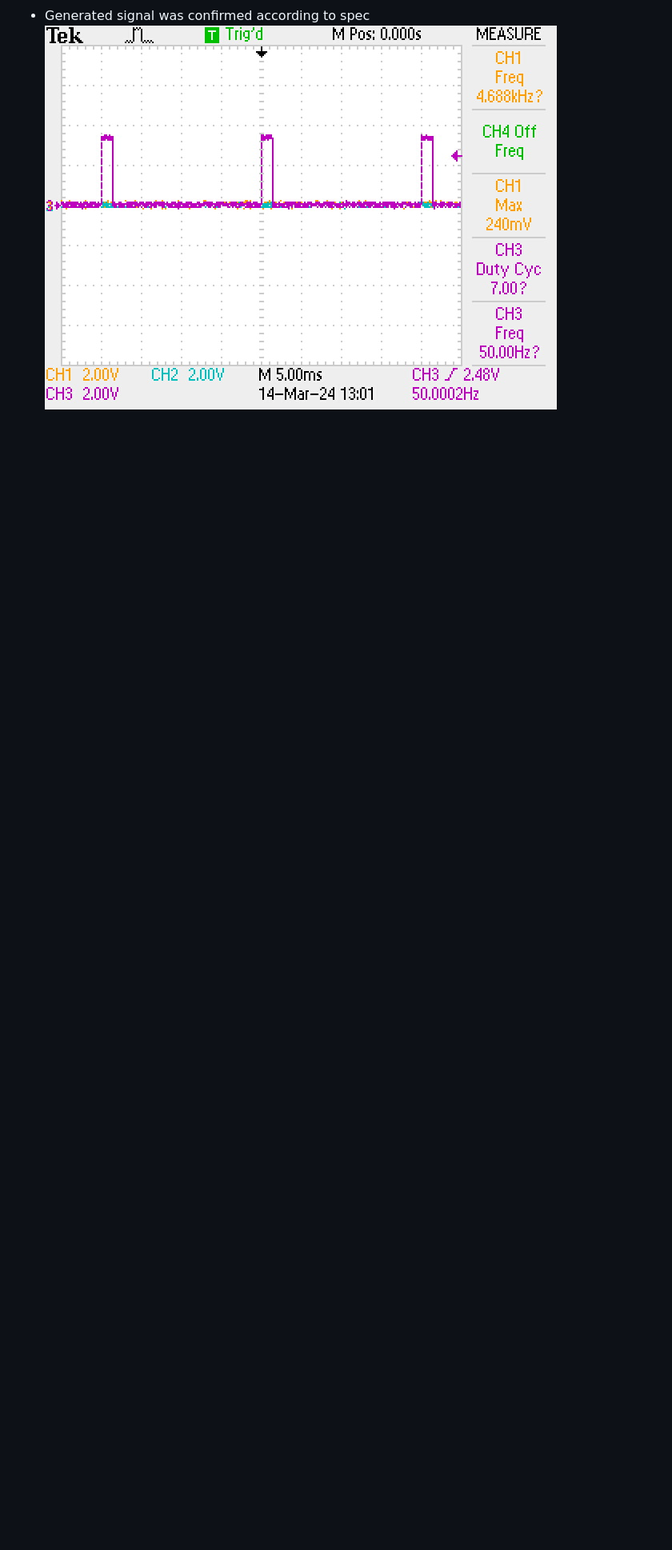
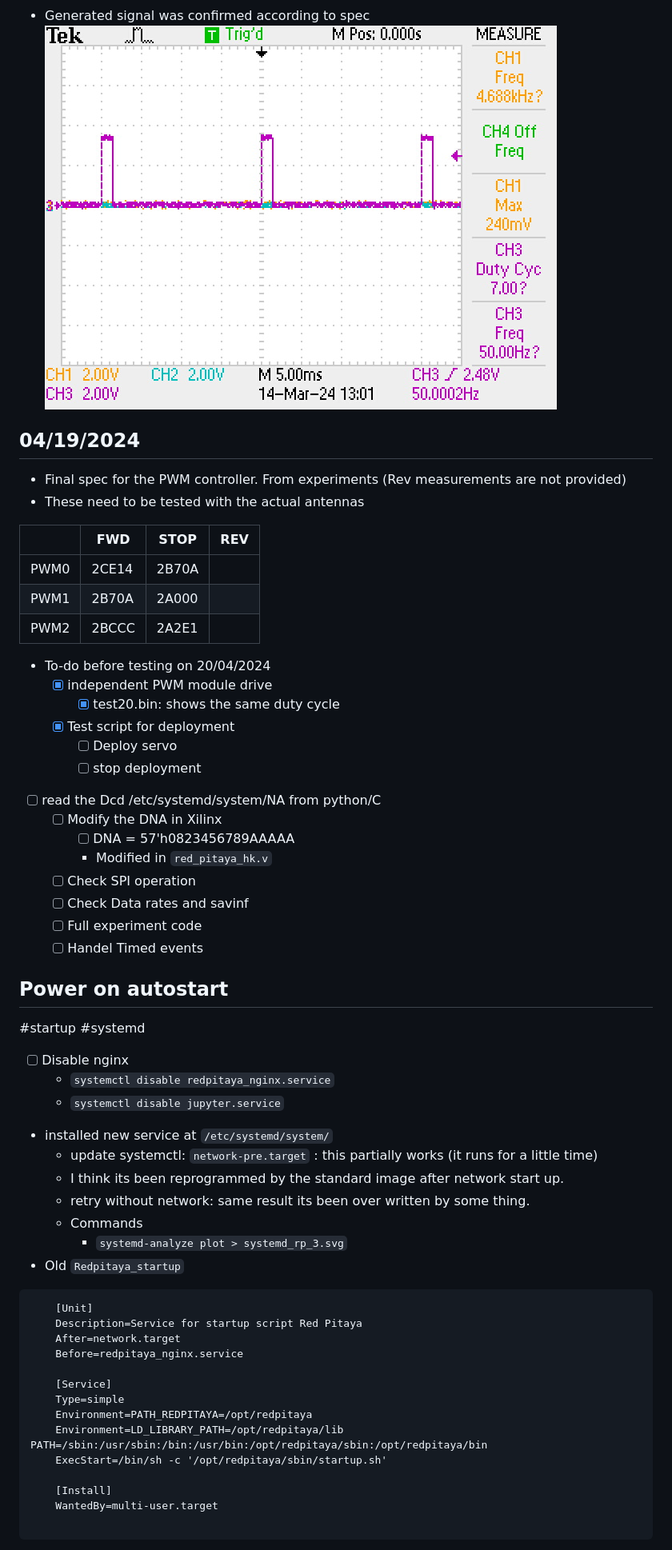
Before and after one commit to hasithperera/RocksatX-WVU, a Markdown page: Docs/Old/FPGA direct programming.md, the part around the change printed below. Shown: that part at 80% size. Drawn GitHub-style; blank space fills up the shorter version.

Commit message:
vault backup-FPGA: 2024-04-20 01:29:47

````diff
--- a/Docs/Old/FPGA direct programming.md
+++ b/Docs/Old/FPGA direct programming.md
@@ -239,3 +242,60 @@
 ### PWM module testing
 - Generated signal was confirmed according to spec
 	![|200](../res/TEK0000%201.jpg)
+
+## 04/19/2024
+
+- Final spec for the PWM controller. From experiments (Rev measurements are not provided)
+- These need to be tested with the actual antennas
+
+|      | FWD   | STOP  | REV |
+| ---- | ----- | ----- | --- |
+| PWM0 | 2CE14 | 2B70A |     |
+| PWM1 | 2B70A | 2A000 |     |
+| PWM2 | 2BCCC | 2A2E1 |     |
+
+- To-do before testing on 20/04/2024
+	- [x] independent PWM module drive
+		- [x] test20.bin: shows the same duty cycle
+	- [x] Test script for deployment
+		- [ ] Deploy servo
+		- [ ] stop deployment
+
+- [ ] read the Dcd /etc/systemd/system/NA from python/C
+	- [ ] Modify the DNA in Xilinx
+		- [ ] DNA = 57'h0823456789AAAAA
+		- Modified in `red_pitaya_hk.v`
+	- [ ] Check SPI operation
+	- [ ] Check Data rates and savinf
+	- [ ] Full experiment code
+	- [ ] Handel Timed events
+
+## Power on autostart
+#startup #systemd
+- [ ] Disable nginx
+	- `systemctl disable redpitaya_nginx.service`
+	- `systemctl disable jupyter.service`
+-  installed new service at  `/etc/systemd/system/`
+	-  update systemctl: `network-pre.target` : this partially works (it runs for a little time)
+	- I think its been reprogrammed by the standard image after network start up.
+	- retry without network: same result its been over written by some thing.
+	- Commands
+		- `systemd-analyze plot > systemd_rp_3.svg`
+-  Old `Redpitaya_startup`
+```
+	[Unit]
+	Description=Service for startup script Red Pitaya
+	After=network.target
+	Before=redpitaya_nginx.service
+
+	[Service]
+	Type=simple
+	Environment=PATH_REDPITAYA=/opt/redpitaya
+	Environment=LD_LIBRARY_PATH=/opt/redpitaya/lib PATH=/sbin:/usr/sbin:/bin:/usr/bin:/opt/redpitaya/sbin:/opt/redpitaya/bin
+	ExecStart=/bin/sh -c '/opt/redpitaya/sbin/startup.sh'
+
+	[Install]
+	WantedBy=multi-user.target
+
+```
+
````
Also changed, not shown: other parts of Docs/Old/FPGA direct programming.md (+28 -19 lines).
